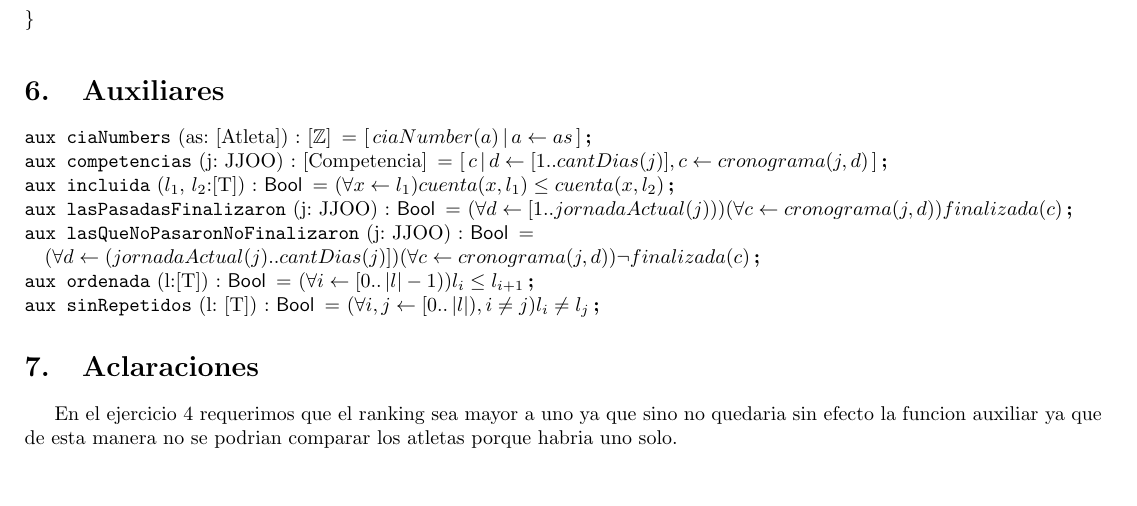
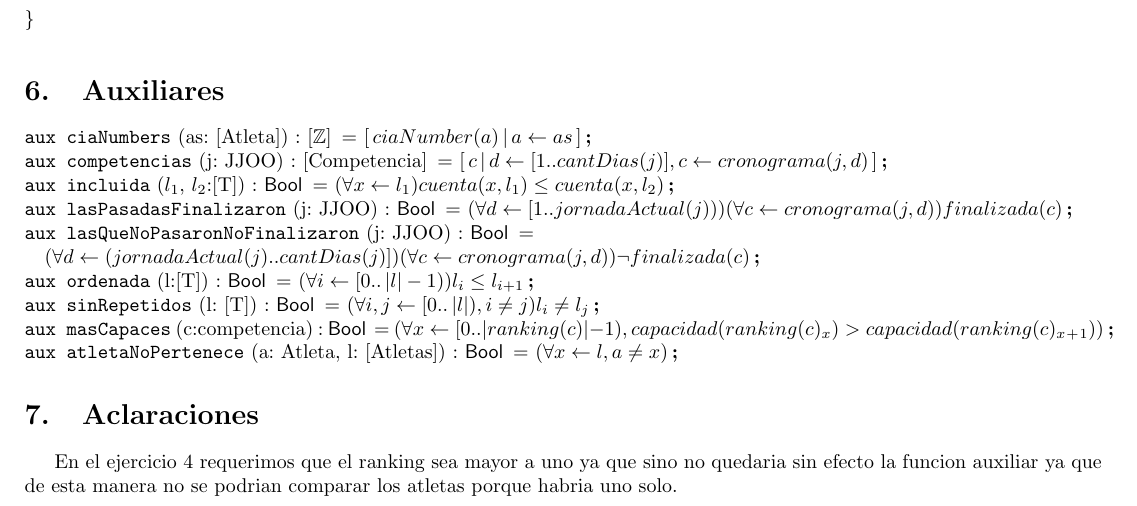
Before and after one commit to nlasso/Borbotones, a LaTeX document (TP1/templateTPLatex/templateTP.tex, which reads TP1/templateTPLatex/auxiliaresTipos.tex): part of page 4 of 4, cut so that both start at the same text, the shorter picture padded with empty space. Compiled offline with pdfLaTeX.

Commit message:
problemas agregados

```diff
--- a/TP1/templateTPLatex/auxiliaresTipos.tex
+++ b/TP1/templateTPLatex/auxiliaresTipos.tex
@@ -7,3 +7,9 @@
 \aux{lasQueNoPasaronNoFinalizaron}{j: JJOO}{\bool}{\\(\forall d \selec (jornadaActual(j)..cantDias(j)]) (\forall c \selec cronograma(j, d))\neg finalizada(c)}
 \aux{ordenada}{l:[T]}{\bool}{(\forall i \selec [0.. \longitud{l}-1)) l_i \leq l_{i+1}}
 \aux{sinRepetidos}{l: [T]}{\bool}{(\forall i, j \selec [0.. \longitud{l}), i \neq j) l_i \neq l_j}
+\aux{masCapaces}{c:competencia}{\bool}{
+  (\forall x \selec [0..|ranking(c)|-1), capacidad(ranking(c)_x) > capacidad(ranking(c)_x_+_1))
+}
+\aux{atletaNoPertenece}{a: Atleta, l: [Atletas]}{\bool}{
+  (\forall x \selec l, a \not= x)
+}
```
Also changed, not shown: TP1/templateTPLatex/templateTP.pdf (added), 4 other files.
